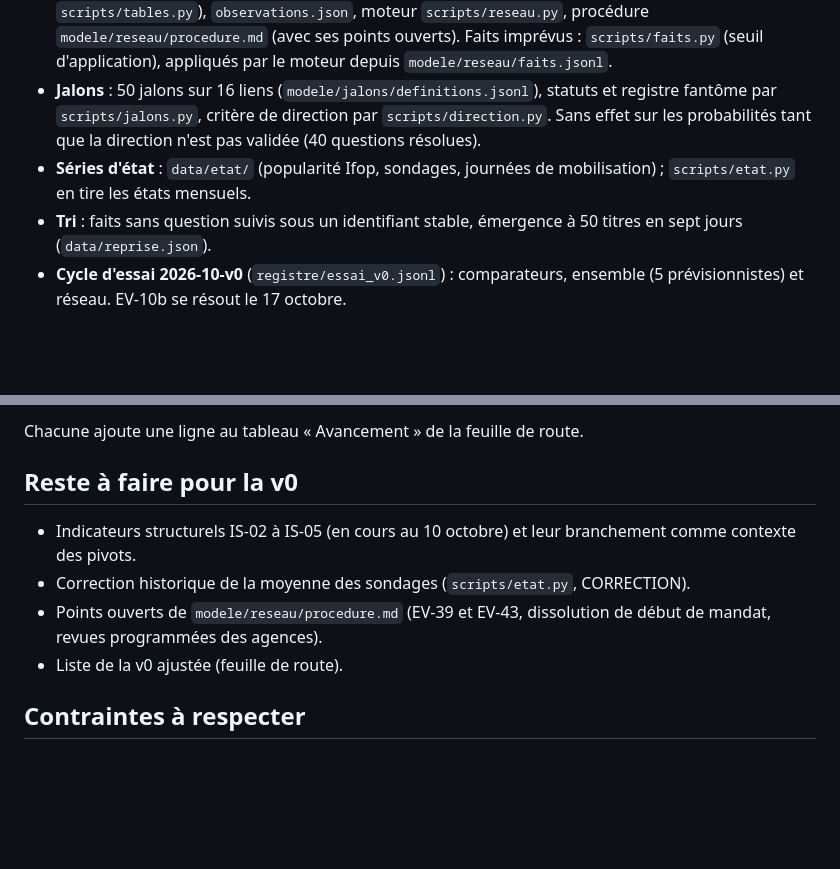
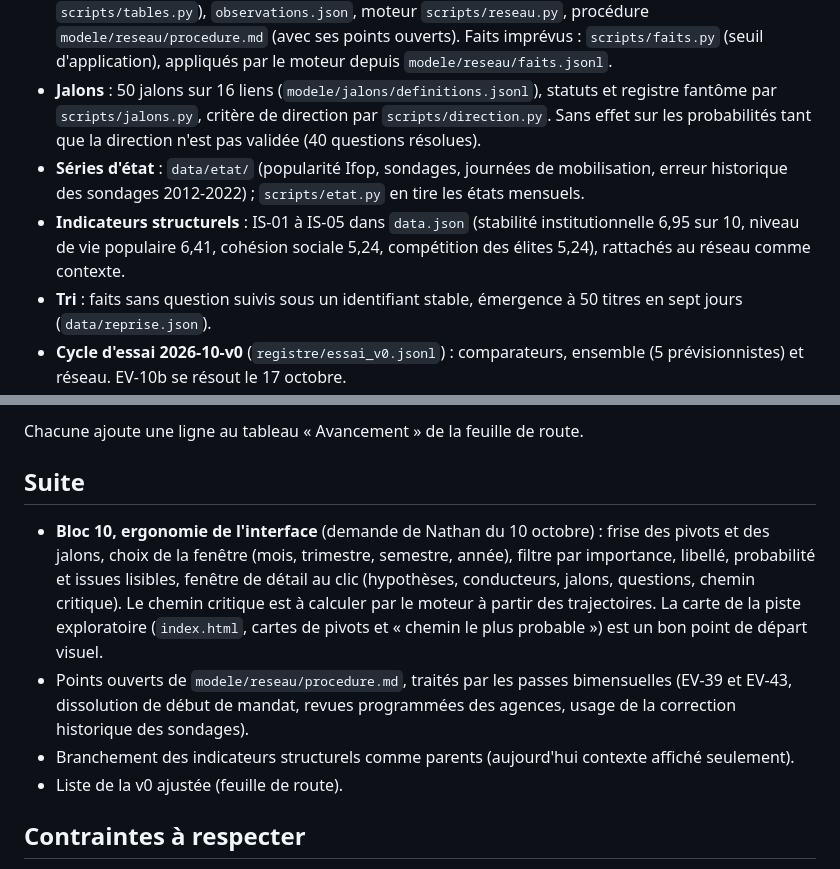
Before and after one commit to Beynat/psychohistoire, a Markdown page: modele/passation.md, 2 parts joined by grey strips. Drawn GitHub-style; blank space fills up the shorter version.

Commit message:
Passation : v0 terminée, suite (ergonomie)
Co-Authored-By: Claude Opus 5.5 <noreply@anthropic.com>
Claude-Session: https://claude.ai/code/session_01TKp7fPbxEdEqzEn7ojytxa

```diff
--- a/modele/passation.md
+++ b/modele/passation.md
@@ -21,7 +21,8 @@ Prévisions datées et notées sur la France, d'octobre 2026 à septembre 2028.
 - **Témoin** : consigne v1.6 (au moins cinq pages lues, motifs propres à chaque question, contrôlés par `scripts/verifier_reponse.py`).
 - **Réseau v0** : `modele/reseau/structure_v0.json` (v0.2 : 19 pivots, 6 variables d'état mensuelles, 33 questions rattachées dont 4 conjointes), `tables_v0.json` (trois évaluateurs, agrégation `scripts/tables.py`), `observations.json`, moteur `scripts/reseau.py`, procédure `modele/reseau/procedure.md` (avec ses points ouverts). Faits imprévus : `scripts/faits.py` (seuil d'application), appliqués par le moteur depuis `modele/reseau/faits.jsonl`.
 - **Jalons** : 50 jalons sur 16 liens (`modele/jalons/definitions.jsonl`), statuts et registre fantôme par `scripts/jalons.py`, critère de direction par `scripts/direction.py`. Sans effet sur les probabilités tant que la direction n'est pas validée (40 questions résolues).
-- **Séries d'état** : `data/etat/` (popularité Ifop, sondages, journées de mobilisation) ; `scripts/etat.py` en tire les états mensuels.
+- **Séries d'état** : `data/etat/` (popularité Ifop, sondages, journées de mobilisation, erreur historique des sondages 2012-2022) ; `scripts/etat.py` en tire les états mensuels.
+- **Indicateurs structurels** : IS-01 à IS-05 dans `data.json` (stabilité institutionnelle 6,95 sur 10, niveau de vie populaire 6,41, cohésion sociale 5,24, compétition des élites 5,24), rattachés au réseau comme contexte.
 - **Tri** : faits sans question suivis sous un identifiant stable, émergence à 50 titres en sept jours (`data/reprise.json`).
 - **Cycle d'essai 2026-10-v0** (`registre/essai_v0.jsonl`) : comparateurs, ensemble (5 prévisionnistes) et réseau. EV-10b se résout le 17 octobre.
 - **Tests** : `python scripts/tests.py` (28 tests) et `python scripts/controle_banque.py`.
@@ -36,11 +37,11 @@ Prévisions datées et notées sur la France, d'octobre 2026 à septembre 2028.
 
 Chacune ajoute une ligne au tableau « Avancement » de la feuille de route.
 
-## Reste à faire pour la v0
+## Suite
 
-- Indicateurs structurels IS-02 à IS-05 (en cours au 10 octobre) et leur branchement comme contexte des pivots.
-- Correction historique de la moyenne des sondages (`scripts/etat.py`, CORRECTION).
-- Points ouverts de `modele/reseau/procedure.md` (EV-39 et EV-43, dissolution de début de mandat, revues programmées des agences).
+- **Bloc 10, ergonomie de l'interface** (demande de Nathan du 10 octobre) : frise des pivots et des jalons, choix de la fenêtre (mois, trimestre, semestre, année), filtre par importance, libellé, probabilité et issues lisibles, fenêtre de détail au clic (hypothèses, conducteurs, jalons, questions, chemin critique). Le chemin critique est à calculer par le moteur à partir des trajectoires. La carte de la piste exploratoire (`index.html`, cartes de pivots et « chemin le plus probable ») est un bon point de départ visuel.
+- Points ouverts de `modele/reseau/procedure.md`, traités par les passes bimensuelles (EV-39 et EV-43, dissolution de début de mandat, revues programmées des agences, usage de la correction historique des sondages).
+- Branchement des indicateurs structurels comme parents (aujourd'hui contexte affiché seulement).
 - Liste de la v0 ajustée (feuille de route).
 
 ## Contraintes à respecter
```
